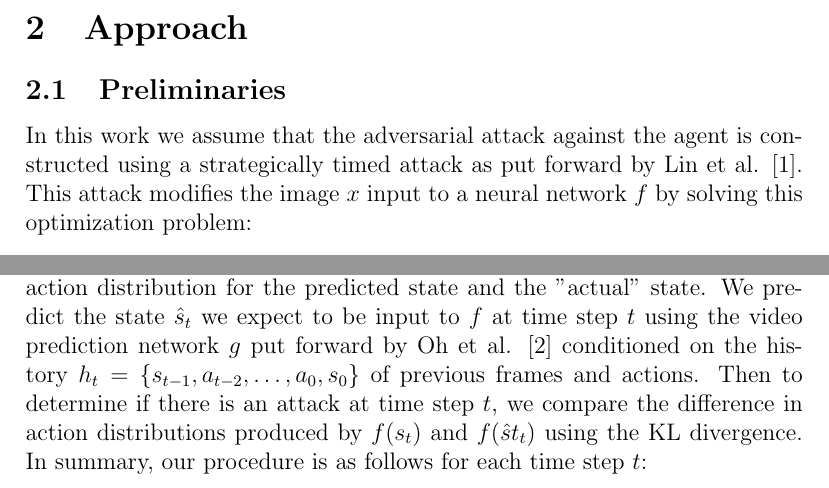
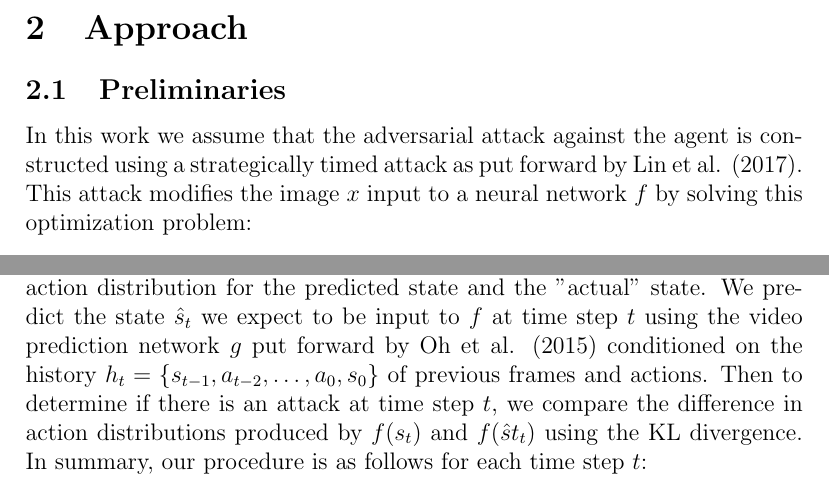
Before and after one commit to jasonkrone/elen6885-final-project, a LaTeX paper (doc/main.tex, which reads doc/approach.tex): two parts of page 5 of 11, joined at a grey line, cut so that both start at the same text. Compiled offline with pdfLaTeX; a LaTeX package or settings file that is missing is left out.

Commit message:
changed citation style

```diff
--- a/doc/approach.tex
+++ b/doc/approach.tex
@@ -3,7 +3,7 @@
 \subsection{Preliminaries}
 In this work we assume that the adversarial attack against the agent
 is constructed using a strategically timed attack as put forward by
-Lin et al. [1]. This attack modifies the image $x$ input to a neural network
+Lin et al. (2017). This attack modifies the image $x$ input to a neural network
 $f$ by solving this optimization problem:
 
 $$\min_{\delta}{D_I(x, x + \delta)}$$
@@ -24,7 +24,7 @@ To detect a strategically timed attack we predict what we expect the state $s =
 to be at a given time step and look for large discrepancies in the
 action distribution for the predicted state and the "actual" state.
 We predict the state $\hat s_t$ we expect to be input to $f$ at time step $t$
-using the video prediction network $g$ put forward by Oh et al. [2]
+using the video prediction network $g$ put forward by Oh et al. (2015)
 conditioned on the history $h_t = \{s_{t-1}, a_{t-2}, \dots, a_0, s_0\}$ of
 previous frames and actions. Then to determine if there is an attack
 at time step $t$, we compare the difference in action distributions
```
